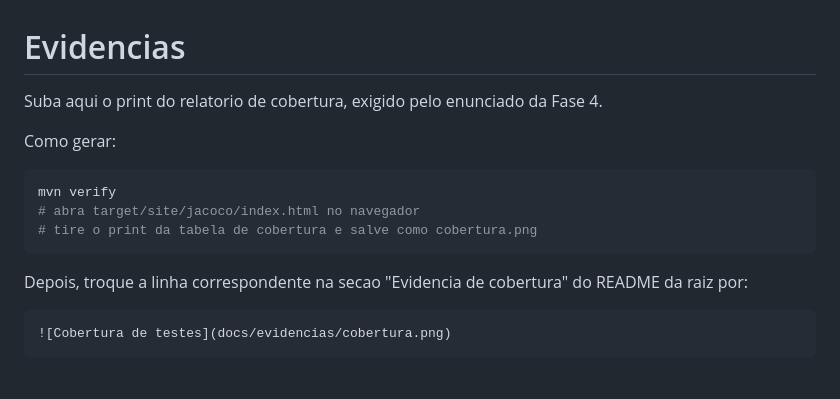
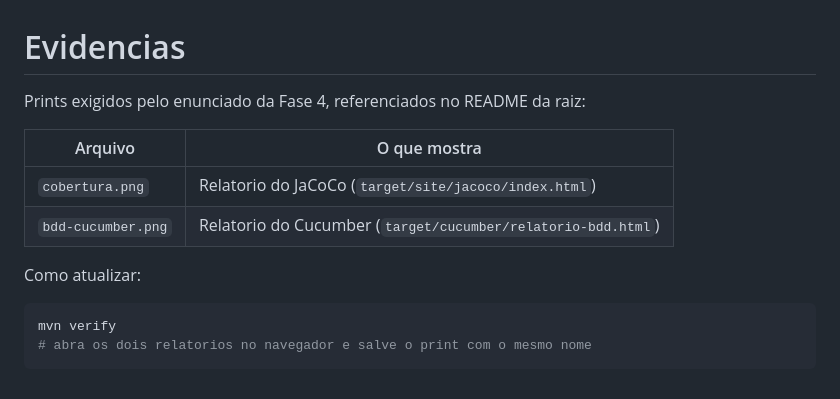
Before and after one commit to anthonyMeds/execution-service, a Markdown page: docs/evidencias/README.md, the part around the change. GitHub-like rendering.

````diff
--- a/docs/evidencias/README.md
+++ b/docs/evidencias/README.md
@@ -1,18 +1,15 @@
 # Evidencias
 
-Suba aqui o print do relatorio de cobertura, exigido pelo enunciado da Fase 4.
+Prints exigidos pelo enunciado da Fase 4, referenciados no README da raiz:
 
-Como gerar:
+| Arquivo | O que mostra |
+| --- | --- |
+| `cobertura.png` | Relatorio do JaCoCo (`target/site/jacoco/index.html`) |
+| `bdd-cucumber.png` | Relatorio do Cucumber (`target/cucumber/relatorio-bdd.html`) |
+
+Como atualizar:
 
 ```bash
 mvn verify
-# abra target/site/jacoco/index.html no navegador
-# tire o print da tabela de cobertura e salve como cobertura.png
+# abra os dois relatorios no navegador e salve o print com o mesmo nome
 ```
-
-Depois, troque a linha correspondente na secao "Evidencia de cobertura" do
-README da raiz por:
-
-```markdown
-![Cobertura de testes](docs/evidencias/cobertura.png)
-```
````
Also changed, not shown: README.md (+15 -5 lines), docs/evidencias/bdd-cucumber.png (added), docs/evidencias/cobertura.png (added).
